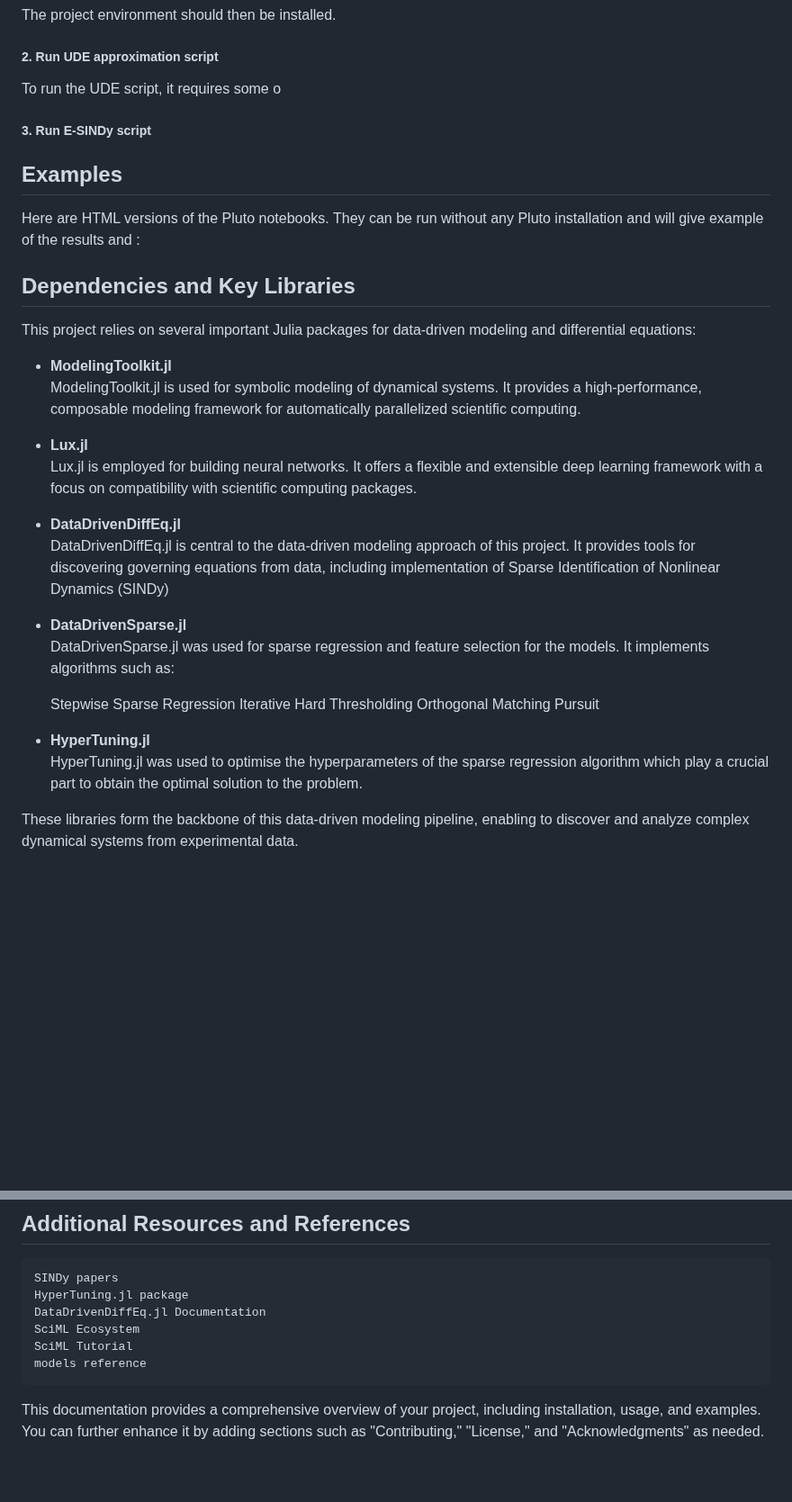
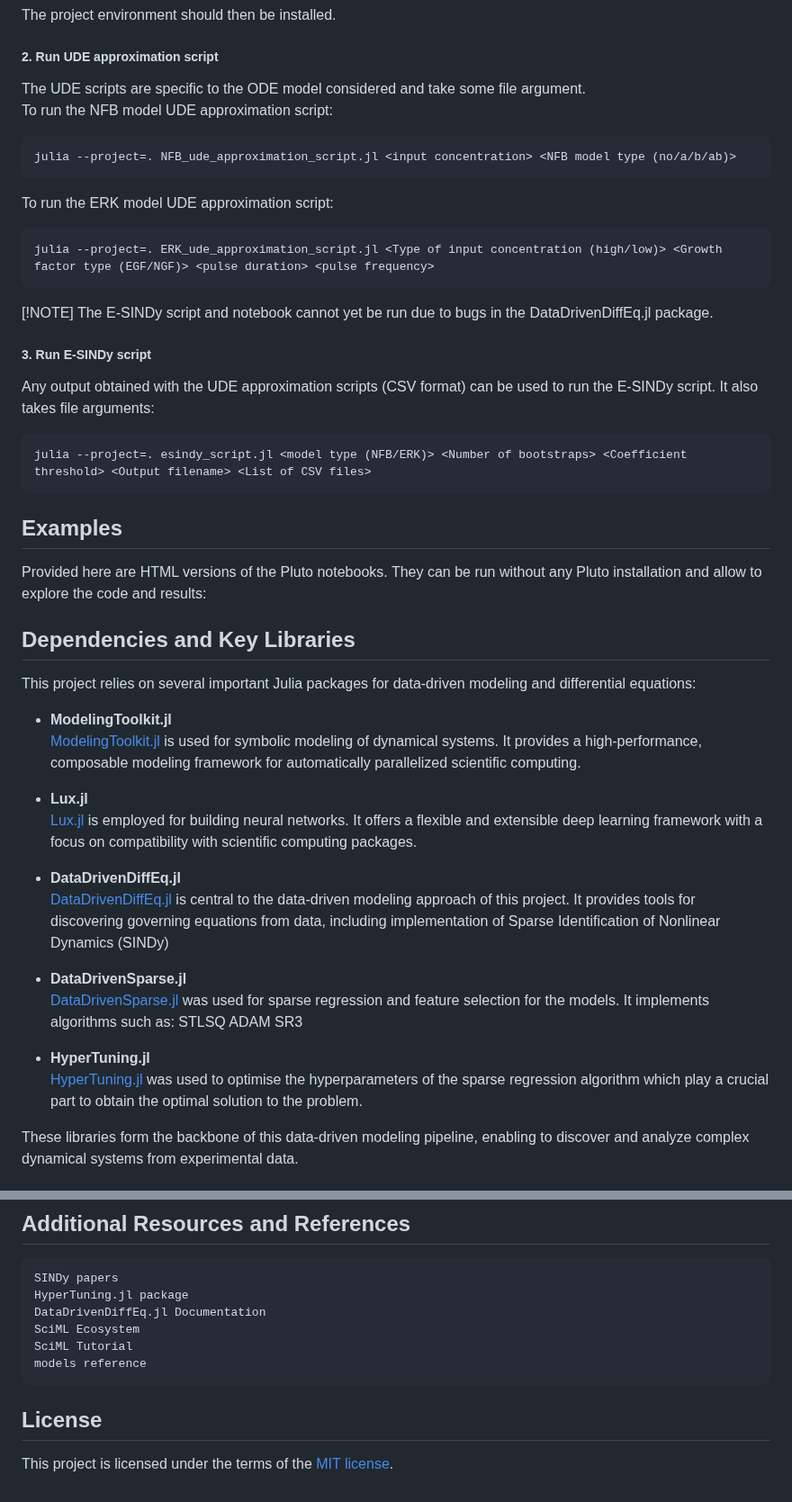
Before and after one commit to girochat/DataDrivenEquationDiscovery, a Markdown page: README.md, 2 parts joined by grey strips. Shown at 90% size. GitHub-like rendering; blank space fills up the shorter version.

Commit message:
Usage section added

```diff
--- a/README.md
+++ b/README.md
@@ -52,37 +52,48 @@ Then, in the Julia REPL instantiate the project:
 The project environment should then be installed.
 
 ##### 2. Run UDE approximation script
-To run the UDE script, it requires some o
+The UDE scripts are specific to the ODE model considered and take some file argument.
+To run the NFB model UDE approximation script:
+
+    julia --project=. NFB_ude_approximation_script.jl <input concentration> <NFB model type (no/a/b/ab)>
+
+To run the ERK model UDE approximation script:
+
+    julia --project=. ERK_ude_approximation_script.jl <Type of input concentration (high/low)> <Growth factor type (EGF/NGF)> <pulse duration> <pulse frequency>
+
+[!NOTE] The E-SINDy script and notebook cannot yet be run due to bugs in the DataDrivenDiffEq.jl package.
+
 
 ##### 3. Run E-SINDy script
+Any output obtained with the UDE approximation scripts (CSV format) can be used to run the E-SINDy script. It also takes file arguments:
+
+    julia --project=. esindy_script.jl <model type (NFB/ERK)> <Number of bootstraps> <Coefficient threshold> <Output filename> <List of CSV files>
 
 ## Examples
 
-Here are HTML versions of the Pluto notebooks. They can be run without any Pluto installation and will give example of the results and :
-
+Provided here are HTML versions of the Pluto notebooks. They can be run without any Pluto installation and allow to explore the code and results:
 
 
 ## Dependencies and Key Libraries
 This project relies on several important Julia packages for data-driven modeling and differential equations:
 
 - **ModelingToolkit.jl**
-ModelingToolkit.jl is used for symbolic modeling of dynamical systems. It provides a high-performance, composable modeling framework for automatically parallelized scientific computing.
+[ModelingToolkit.jl]() is used for symbolic modeling of dynamical systems. It provides a high-performance, composable modeling framework for automatically parallelized scientific computing.
 
 - **Lux.jl**
-Lux.jl is employed for building neural networks. It offers a flexible and extensible deep learning framework with a focus on compatibility with scientific computing packages.
+[Lux.jl]() is employed for building neural networks. It offers a flexible and extensible deep learning framework with a focus on compatibility with scientific computing packages.
 
 - **DataDrivenDiffEq.jl**
-DataDrivenDiffEq.jl is central to the data-driven modeling approach of this project. It provides tools for discovering governing equations from data, including implementation of Sparse Identification of Nonlinear Dynamics (SINDy)
+[DataDrivenDiffEq.jl]() is central to the data-driven modeling approach of this project. It provides tools for discovering governing equations from data, including implementation of Sparse Identification of Nonlinear Dynamics (SINDy)
 
 - **DataDrivenSparse.jl**
-DataDrivenSparse.jl was used for sparse regression and feature selection for the models. It implements algorithms such as:
-
-    Stepwise Sparse Regression
-    Iterative Hard Thresholding
-    Orthogonal Matching Pursuit
+[DataDrivenSparse.jl]() was used for sparse regression and feature selection for the models. It implements algorithms such as:
+    STLSQ
+    ADAM
+    SR3
 
 - **HyperTuning.jl**
-HyperTuning.jl was used to optimise the hyperparameters of the sparse regression algorithm which play a crucial part to obtain the optimal solution to the problem.
+[HyperTuning.jl]() was used to optimise the hyperparameters of the sparse regression algorithm which play a crucial part to obtain the optimal solution to the problem.
 
 These libraries form the backbone of this data-driven modeling pipeline, enabling to discover and analyze complex dynamical systems from experimental data.
 
@@ -99,4 +110,5 @@ This project provides a framework for estimating unknown equations in a biologic
     SciML Tutorial
     models reference
 
-This documentation provides a comprehensive overview of your project, including installation, usage, and examples. You can further enhance it by adding sections such as "Contributing," "License," and "Acknowledgments" as needed.
+## License
+This project is licensed under the terms of the [MIT license](LICENSE.txt).
```
